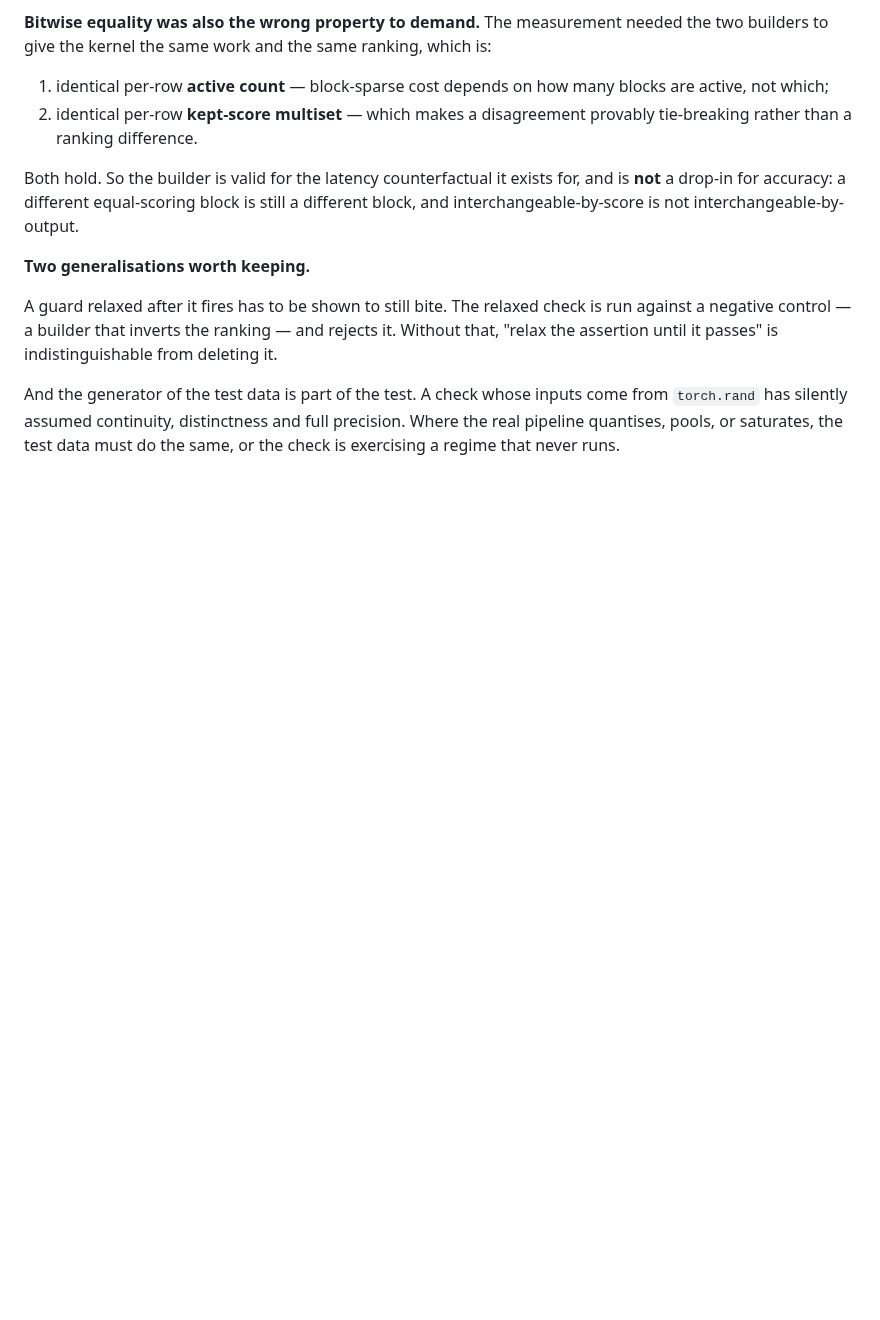
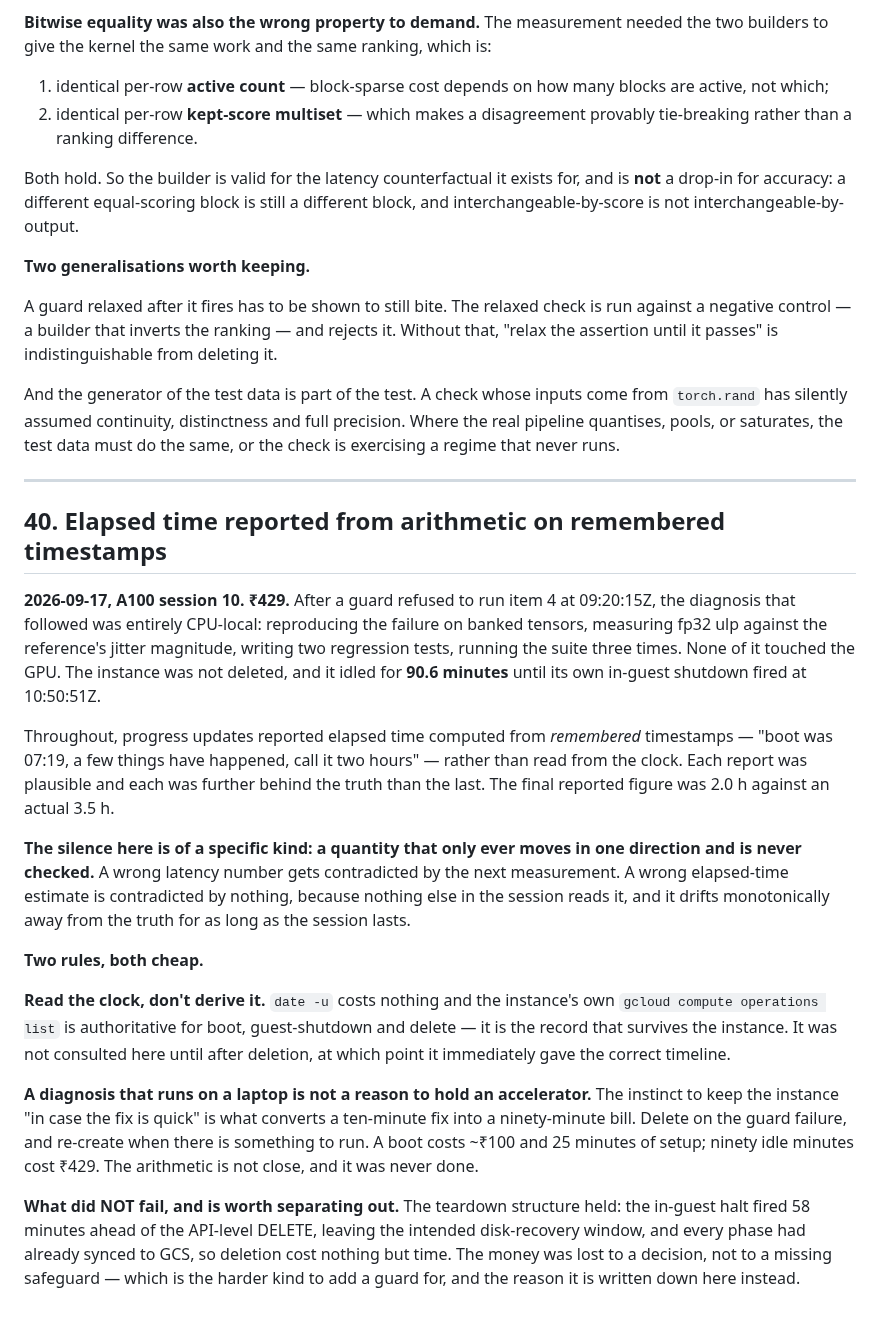
Before and after one commit to mehul24d/attnbench-research, a Markdown page: docs/silent_failure_patterns.md, the part around the change. Rendered like a GitHub page; blank space fills up the shorter version.

Commit message:
Record pattern 40: elapsed time derived rather than read
Rs 429 of idle GPU while a CPU-only diagnosis ran locally, compounded by
progress reports that computed elapsed time from remembered timestamps and
drifted monotonically away from the truth (2.0 h reported against 3.5 h
actual).

The failure mode is specific: a quantity that only moves one way and is
checked by nothing else in the session cannot be contradicted, so it drifts
for as long as the session lasts. Two rules: read the clock rather than
derive it, and treat gcloud compute operations list as authoritative since it
survives the instance; and delete the instance when a guard fails, because a
diagnosis that runs on a laptop is not a reason to hold an accelerator -- a
boot is ~Rs 100 and 25 minutes against Rs 429 for ninety idle ones.

Separates out what did not fail: the teardown structure held exactly as
designed, so the loss was a decision rather than a missing safeguard.

Co-Authored-By: Claude Opus 5 <noreply@anthropic.com>

```diff
--- a/docs/silent_failure_patterns.md
+++ b/docs/silent_failure_patterns.md
@@ -2295,3 +2295,48 @@ And the generator of the test data is part of the test. A check whose inputs
 come from `torch.rand` has silently assumed continuity, distinctness and full
 precision. Where the real pipeline quantises, pools, or saturates, the test
 data must do the same, or the check is exercising a regime that never runs.
+
+---
+
+## 40. Elapsed time reported from arithmetic on remembered timestamps
+
+**2026-09-17, A100 session 10. ₹429.** After a guard refused to run item 4 at
+09:20:15Z, the diagnosis that followed was entirely CPU-local: reproducing the
+failure on banked tensors, measuring fp32 ulp against the reference's jitter
+magnitude, writing two regression tests, running the suite three times. None
+of it touched the GPU. The instance was not deleted, and it idled for **90.6
+minutes** until its own in-guest shutdown fired at 10:50:51Z.
+
+Throughout, progress updates reported elapsed time computed from *remembered*
+timestamps — "boot was 07:19, a few things have happened, call it two hours" —
+rather than read from the clock. Each report was plausible and each was
+further behind the truth than the last. The final reported figure was 2.0 h
+against an actual 3.5 h.
+
+**The silence here is of a specific kind: a quantity that only ever moves in
+one direction and is never checked.** A wrong latency number gets contradicted
+by the next measurement. A wrong elapsed-time estimate is contradicted by
+nothing, because nothing else in the session reads it, and it drifts
+monotonically away from the truth for as long as the session lasts.
+
+**Two rules, both cheap.**
+
+**Read the clock, don't derive it.** `date -u` costs nothing and the
+instance's own `gcloud compute operations list` is authoritative for boot,
+guest-shutdown and delete — it is the record that survives the instance. It
+was not consulted here until after deletion, at which point it immediately
+gave the correct timeline.
+
+**A diagnosis that runs on a laptop is not a reason to hold an accelerator.**
+The instinct to keep the instance "in case the fix is quick" is what converts
+a ten-minute fix into a ninety-minute bill. Delete on the guard failure, and
+re-create when there is something to run. A boot costs ~₹100 and 25 minutes of
+setup; ninety idle minutes cost ₹429. The arithmetic is not close, and it was
+never done.
+
+**What did NOT fail, and is worth separating out.** The teardown structure
+held: the in-guest halt fired 58 minutes ahead of the API-level DELETE,
+leaving the intended disk-recovery window, and every phase had already synced
+to GCS, so deletion cost nothing but time. The money was lost to a decision,
+not to a missing safeguard — which is the harder kind to add a guard for, and
+the reason it is written down here instead.
```
